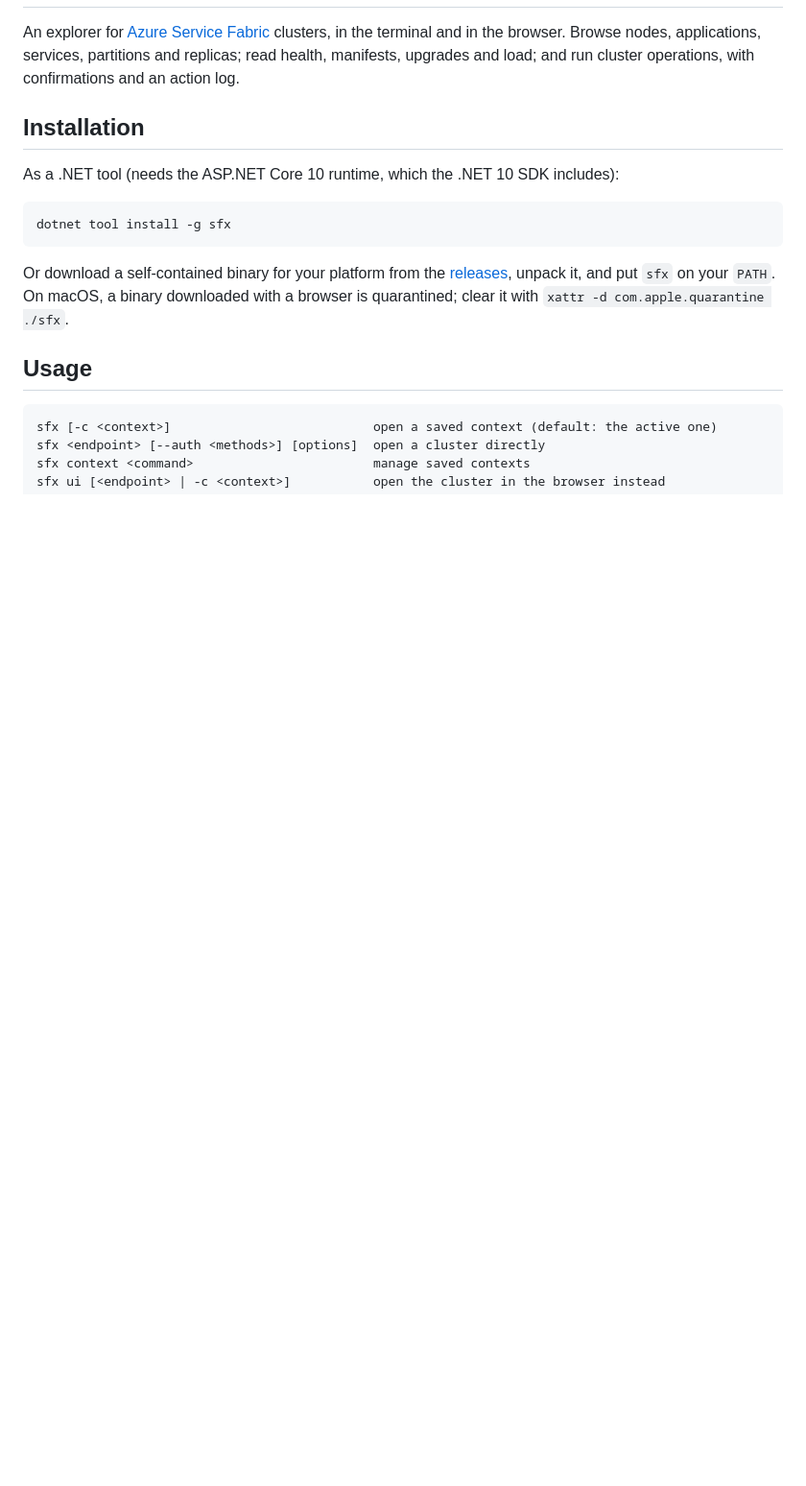
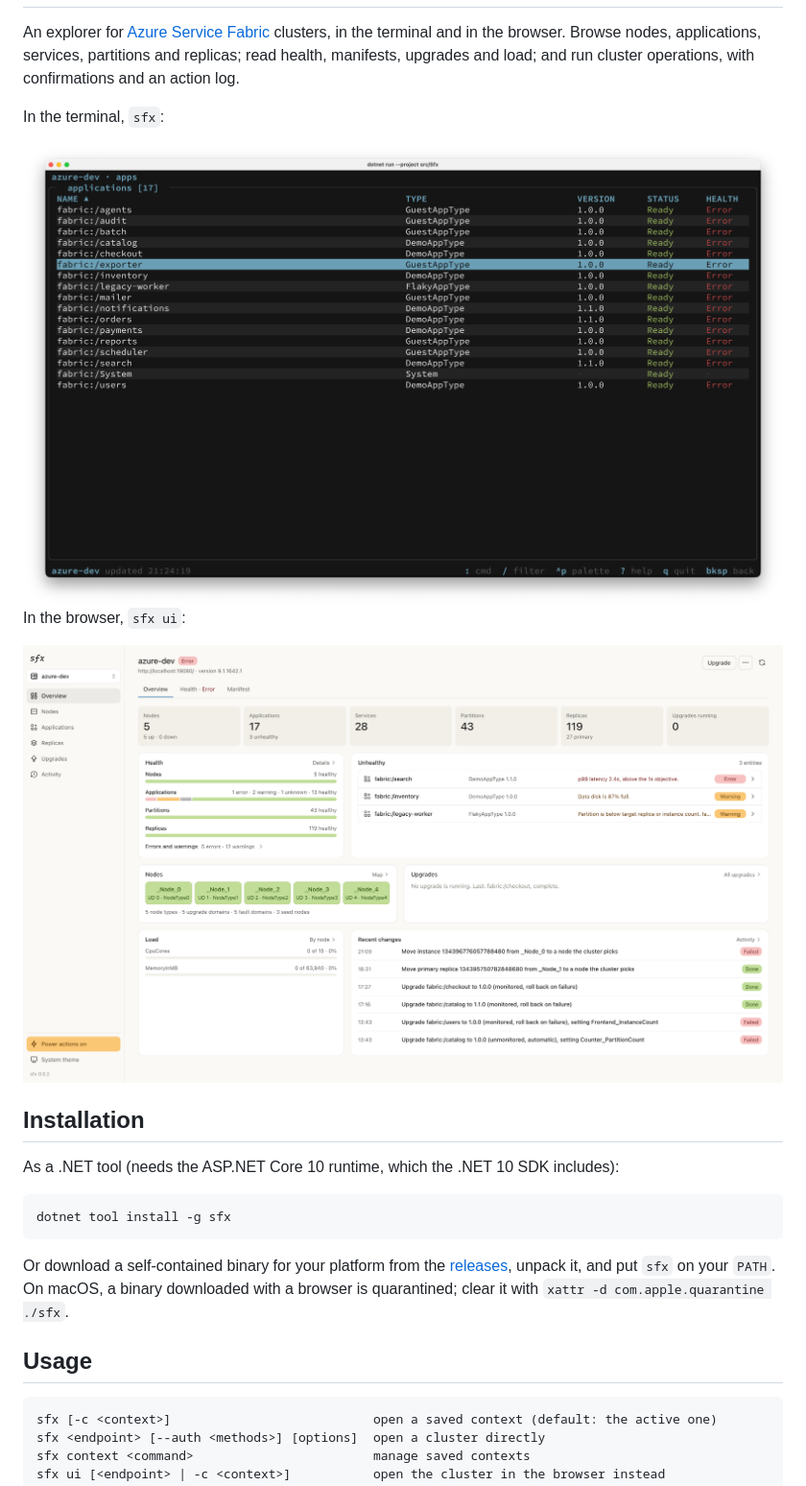
Before and after one commit to mircodz/sfx, a Markdown page: README.md, the part around one of its changes. Shown at 96% size. GitHub-like rendering; pictures changed too: docs/img/2.png (added); blank space fills up the shorter version.

```diff
--- a/README.md
+++ b/README.md
@@ -3,6 +9,14 @@
 An explorer for [Azure Service Fabric](https://learn.microsoft.com/azure/service-fabric/) clusters, in the terminal
 and in the browser. Browse nodes, applications, services, partitions and replicas; read health, manifests, upgrades
 and load; and run cluster operations, with confirmations and an action log.
+
+In the terminal, `sfx`:
+
+<img width="1912" height="1163" alt="sfx in the terminal: the applications of a cluster, with their type, version, status and health" src="https://raw.githubusercontent.com/mircodz/sfx/main/docs/img/1.png" />
+
+In the browser, `sfx ui`:
+
+<img width="1744" height="1004" alt="sfx ui in the browser: a cluster's overview, with counts, health by kind, unhealthy applications and why, nodes, upgrades, load and recent changes" src="https://raw.githubusercontent.com/mircodz/sfx/main/docs/img/2.png" />
 
 ## Installation
 
```
Also changed, not shown: other parts of README.md (+6 -0 lines), docs/img/3.png (added).
